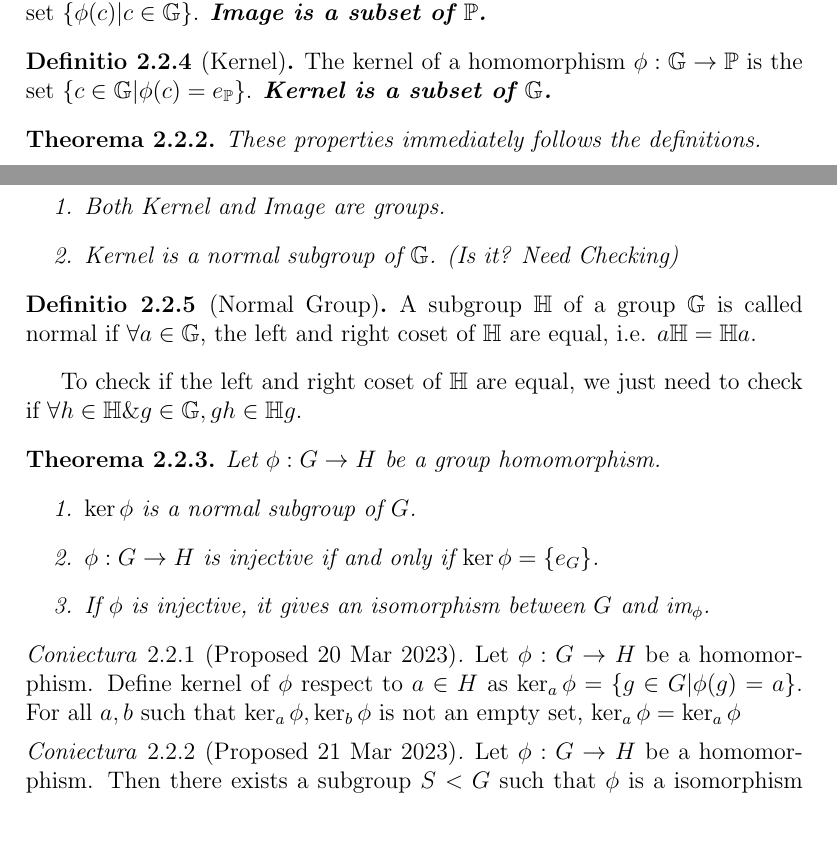
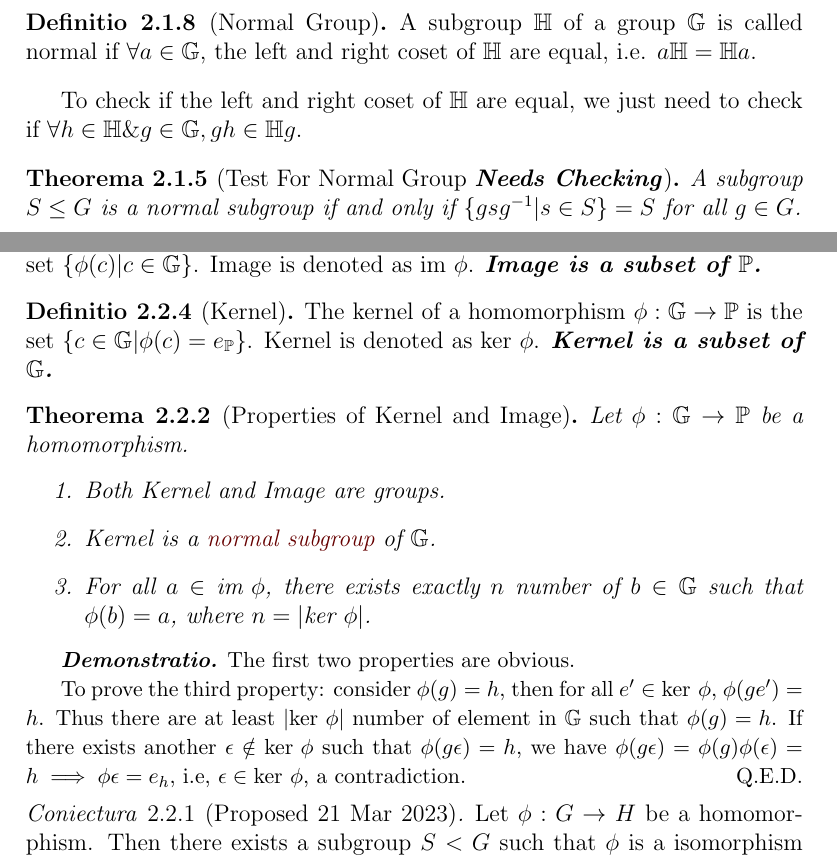
Before and after one commit to harryhanYuhao/math, a LaTeX thesis (2022-3/fpm/note/note.tex, which reads 2022-3/fpm/note/algebra/betweenGroup.tex, 2022-3/fpm/note/algebra/groupDefinition.tex): two parts of pages 18 and 19 of 26 before the commit and two parts of pages 17 and 19 of 26 after it, joined at a grey line, cut so that both start at the same text, the shorter picture padded with empty space. Compiled offline with pdfLaTeX.

Commit message:
more on homo/isomorphism

```diff
--- a/2022-3/fpm/note/algebra/betweenGroup.tex
+++ b/2022-3/fpm/note/algebra/betweenGroup.tex
@@ -28,42 +28,30 @@
 \subsection{Kernel and Image}
 \begin{definition}[Image]
 	The image of a homomorphism $\phi: \bb{G} \rightarrow \bb{P}$ is the set $\{\phi(c) |c \in \bb{G}\}$.
+	Image is denoted as $\im{\phi}$.
 	\emph{Image is a subset of $\bb{P}$.}
 \end{definition}
 \begin{definition}[Kernel]
 	The kernel of a homomorphism $\phi: \bb{G} \rightarrow \bb{P}$ is the set $\{c \in \bb{G} | \phi(c) = e_{\bb{P}}\}$.
+	Kernel is denoted as $\ker{\phi}$.
 	\emph{Kernel is a subset of $\bb{G}$.}
 \end{definition}
 
-\begin{theorem}
-	These properties immediately follows the definitions.
+\begin{theorem}[Properties of Kernel and Image]
+	Let $\phi: \bb{G} \rightarrow \bb{P}$ be a homomorphism.
 	\begin{enumerate}
 		\item Both Kernel and Image are groups.
-			% TODO
-		\item Kernel is a normal subgroup of $\bb{G}$. (Is it? Need Checking)
+		\item Kernel is a \hyperlink{def:normal_group}{normal subgroup} of $\bb{G}$.
+		\item For all $a\in \im{\phi}$, there exists exactly $n$ number of $b\in \bb{G}$ such that $\phi(b) = a$, where $n=|\ker{\phi}|$.
 	\end{enumerate}
 \end{theorem}
 
-\begin{definition}[Normal Group]
-	A subgroup $\bb{H}$ of a group $\bb{G}$ is called normal if $\forall a \in \bb{G}$, the left and right coset of $\bb{H}$ are equal, i.e. $a \bb{H}=\bb{H}a$.
-\end{definition}
+\begin{proof}
+	The first two properties are obvious.
 
-To check if the left and right coset of $\bb{H}$ are equal, we just need to check if $\forall h \in \bb{H} \& g \in \bb{G}, gh \in \bb{H}g$.
-
-\begin{theorem}
-	Let $\phi : G \rightarrow H$ be a group homomorphism.
-\begin{enumerate}
-	\item $\ker{\phi}$ is a normal subgroup of $G$.
-	\item $\phi: G \rightarrow H$ is injective if and only if $\ker{\phi} = \{e_{G}\}$.
-	\item If $\phi$ is injective, it gives an isomorphism between $G$ and $\im{\phi}$.
-\end{enumerate}
-\end{theorem}
-
-\begin{hypothesis}[Proposed 20 Mar 2023]
-	Let $\phi: G \rightarrow H$ be a homomorphism.
-	Define kernel of $\phi$ respect to $a \in H$ as $\ker_a{\phi}=\{g\in G| \phi(g)=a\}$.
-	For all $a, b$ such that $\ker_a{\phi}, \ker_b{\phi}$ is not an empty set, $\ker_a{\phi}=\ker_a{\phi}$
-\end{hypothesis}
+	To prove the third property: consider $\phi(g)=h$, then for all $e' \in \ker{\phi}$, $\phi( ge' )=h$. Thus there are at least $|\ker{\phi}|$ number of element in $\bb{G}$ such that $\phi(g)=h$.
+	If there exists another $\epsilon \notin \ker{\phi}$ such that $\phi(g \epsilon) = h$, we have $\phi(g \epsilon) = \phi(g)\phi(\epsilon) = h \implies \phi{\epsilon}=e_h$, i.e, $\epsilon \in \ker{\phi}$, a contradiction.
+\end{proof}
 
 \begin{hypothesis}[Proposed 21 Mar 2023]
 	Let $\phi: G \rightarrow H$ be a homomorphism. Then there exists a subgroup $S < G$ such that $\phi$ is a isomorphism between $S$ and $im \phi$.
--- a/2022-3/fpm/note/algebra/groupDefinition.tex
+++ b/2022-3/fpm/note/algebra/groupDefinition.tex
@@ -127,7 +127,18 @@ An example of cyclic group is $\mathbb{Z}_n$. (Integer under modular $n$ additio
 	The number of the subgroup of cyclic group $\mathbb{Z}_n$ is equal to the number of the divisor of $n$. (Proposed 27 Feb 2023)
 \end{proposition}
 
+\begin{definition}[Normal Group]\label{def:normal_group}\hypertarget{def:normal_group}{}
+	A subgroup $\bb{H}$ of a group $\bb{G}$ is called normal if $\forall a \in \bb{G}$, the left and right coset of $\bb{H}$ are equal, i.e. $a \bb{H}=\bb{H}a$.
+\end{definition}
 
+To check if the left and right coset of $\bb{H}$ are equal, we just need to check if $\forall h \in \bb{H} \& g \in \bb{G}, gh \in \bb{H}g$.
+
+%TODO NEEDS CHECKING
+\begin{theorem}[Test For Normal Group \emph{Needs Checking}]
+	A subgroup $S \leq G$ is a normal subgroup if and only if $\{gsg^{-1}|s\in S\}=S$ for all $g \in G$.
+\end{theorem}
+
+%TODO
 \subsection{Equivalence Relation And Lagrange Theorem}
 
 \begin{definition}[Relation]\label{def:relation}
--- a/2022-3/fpm/note/note.tex
+++ b/2022-3/fpm/note/note.tex
@@ -20,18 +20,20 @@
 \newtheorem{hypothesis}{Coniectura}[section]
 \newtheorem{example}{Exampli Gratia}[section]
 
-\renewenvironment{proof}{{\emph{Demonstratio.}}}{\qed}
+%TODO mayby proof environment shall have more margin
+\renewenvironment{proof}{\small{\emph{Demonstratio.}}}{\qed}
 % \renewenvironment{proof}{{\bfseries\emph{Demonstratio.}}}{\qed}
 \renewcommand\qedsymbol{Q.E.D.}
 \renewcommand{\chaptername}{Caput}
 \renewcommand{\contentsname}{Index Capitum} % Index Capitum
 \renewcommand{\emph}[1]{\textbf{\textit{#1}}}
+\renewcommand{\ker}[1]{\text{ker}{\ #1}}
 
 % New Commands
 \newcommand{\bb}[1]{\mathbb{#1}} %TODO add this line to nvim snippets
 \newcommand{\orb}[2]{\text{Orb}_{#1}({#2})}
 \newcommand{\stab}[2]{\text{Stab}_{#1}({#2})}
-\newcommand{\im}[1]{\text{im}_{#1}}
+\newcommand{\im}[1]{\text{im}{\ #1}}
 
 \usepackage{subfiles}
 \title{
```
Also changed, not shown: 2022-3/fpm/note/algebra/groupDefinition.tex (1 more changed lines).
